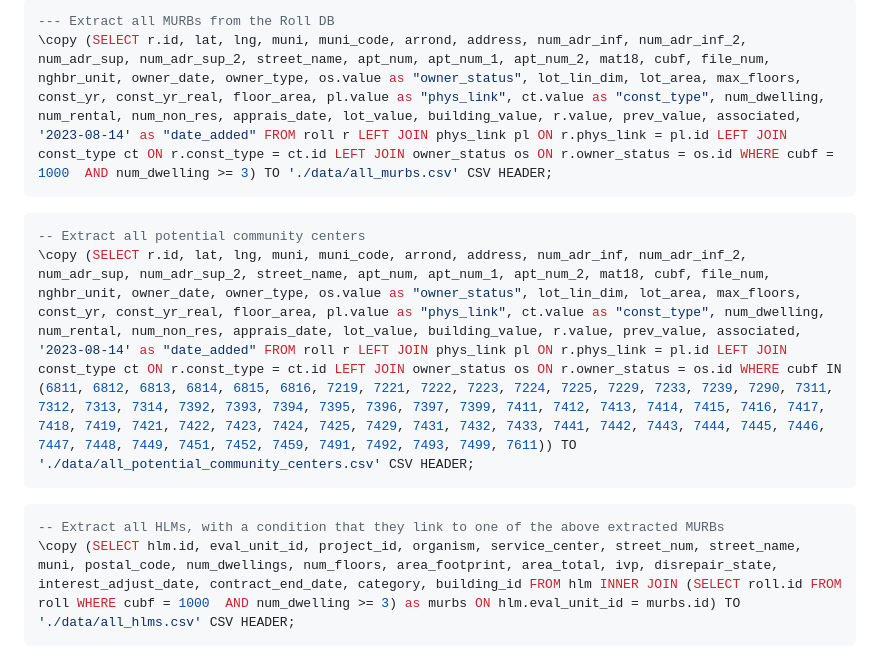
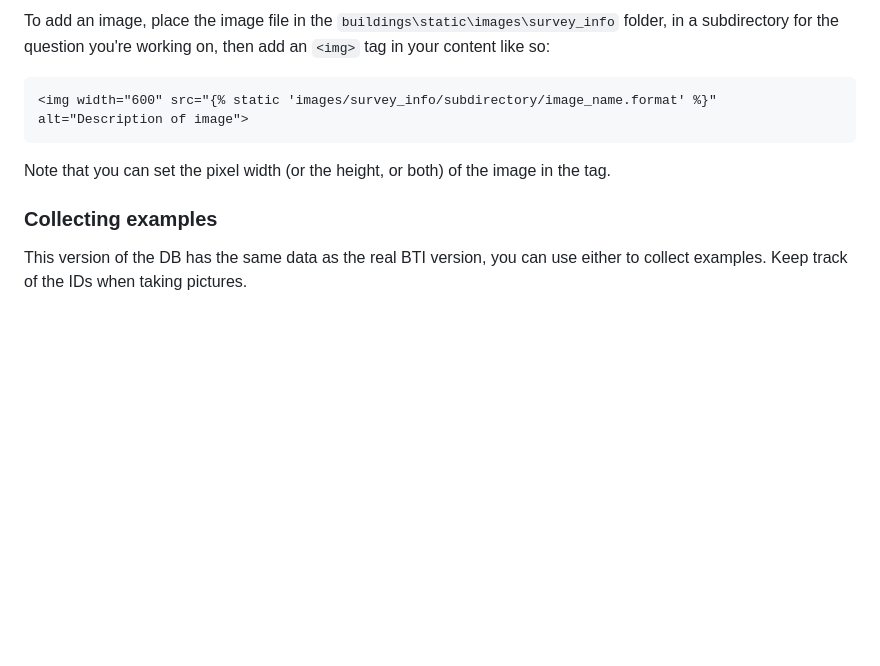
Before and after one commit to ReCONstruct-Digital-Platform/Building-Identification-Tool, a Markdown page: README.md, the part around one of its changes. Rendered like a GitHub page; blank space fills up the shorter version.

````diff
--- a/README.md
+++ b/README.md
@@ -111,15 +96,13 @@ We have provided you with data in `./data` to fill up the BIT database. It was e
 
-```sql
---- Extract all MURBs from the Roll DB
-\copy (SELECT r.id, lat, lng, muni, muni_code, arrond, address, num_adr_inf, num_adr_inf_2, num_adr_sup, num_adr_sup_2, street_name, apt_num, apt_num_1, apt_num_2, mat18, cubf, file_num, nghbr_unit, owner_date, owner_type, os.value as "owner_status", lot_lin_dim, lot_area, max_floors, const_yr, const_yr_real, floor_area, pl.value as "phys_link", ct.value as "const_type", num_dwelling, num_rental, num_non_res, apprais_date, lot_value, building_value, r.value, prev_value, associated, '2023-08-14' as "date_added" FROM roll r LEFT JOIN phys_link pl ON r.phys_link = pl.id LEFT JOIN const_type ct ON r.const_type = ct.id LEFT JOIN owner_status os ON r.owner_status = os.id WHERE cubf = 1000  AND num_dwelling >= 3) TO './data/all_murbs.csv' CSV HEADER;
+To add an image, place the image file in the `buildings\static\images\survey_info` folder, in a subdirectory for the question you're working on, then add an `<img>` tag in your content like so:
+
+```html
+<img width="600" src="{% static 'images/survey_info/subdirectory/image_name.format' %}" alt="Description of image">
 ```
 
-```sql
--- Extract all potential community centers
-\copy (SELECT r.id, lat, lng, muni, muni_code, arrond, address, num_adr_inf, num_adr_inf_2, num_adr_sup, num_adr_sup_2, street_name, apt_num, apt_num_1, apt_num_2, mat18, cubf, file_num, nghbr_unit, owner_date, owner_type, os.value as "owner_status", lot_lin_dim, lot_area, max_floors, const_yr, const_yr_real, floor_area, pl.value as "phys_link", ct.value as "const_type", num_dwelling, num_rental, num_non_res, apprais_date, lot_value, building_value, r.value, prev_value, associated, '2023-08-14' as "date_added" FROM roll r LEFT JOIN phys_link pl ON r.phys_link = pl.id LEFT JOIN const_type ct ON r.const_type = ct.id LEFT JOIN owner_status os ON r.owner_status = os.id WHERE cubf IN (6811, 6812, 6813, 6814, 6815, 6816, 7219, 7221, 7222, 7223, 7224, 7225, 7229, 7233, 7239, 7290, 7311, 7312, 7313, 7314, 7392, 7393, 7394, 7395, 7396, 7397, 7399, 7411, 7412, 7413, 7414, 7415, 7416, 7417, 7418, 7419, 7421, 7422, 7423, 7424, 7425, 7429, 7431, 7432, 7433, 7441, 7442, 7443, 7444, 7445, 7446, 7447, 7448, 7449, 7451, 7452, 7459, 7491, 7492, 7493, 7499, 7611)) TO './data/all_potential_community_centers.csv' CSV HEADER;
-```
+Note that you can set the pixel width (or the height, or both) of the image in the tag.
 
-```sql
--- Extract all HLMs, with a condition that they link to one of the above extracted MURBs
-\copy (SELECT hlm.id, eval_unit_id, project_id, organism, service_center, street_num, street_name, muni, postal_code, num_dwellings, num_floors, area_footprint, area_total, ivp, disrepair_state, interest_adjust_date, contract_end_date, category, building_id FROM hlm INNER JOIN (SELECT roll.id FROM roll WHERE cubf = 1000  AND num_dwelling >= 3) as murbs ON hlm.eval_unit_id = murbs.id) TO './data/all_hlms.csv' CSV HEADER;
-```
+### Collecting examples
+
+This version of the DB has the same data as the real BTI version, you can use either to collect examples.
+Keep track of the IDs when taking pictures.
````
Also changed, not shown: other parts of README.md (+78 -93 lines), assets/git_branch_merge.png (added), 4 other files.
